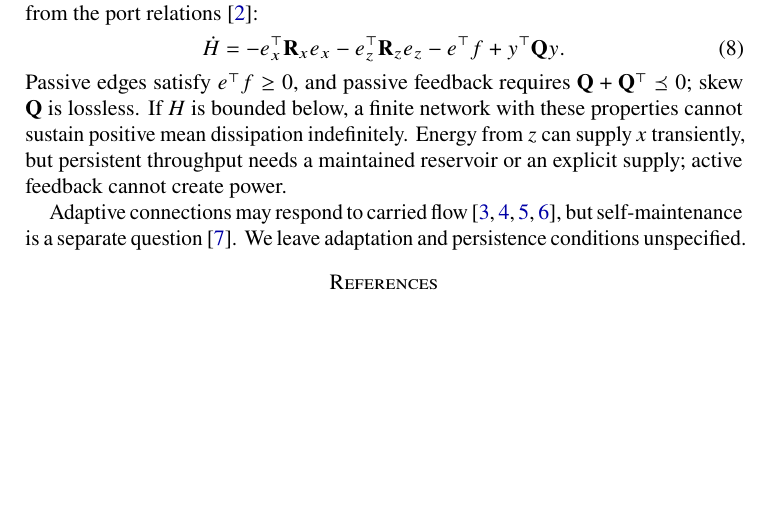
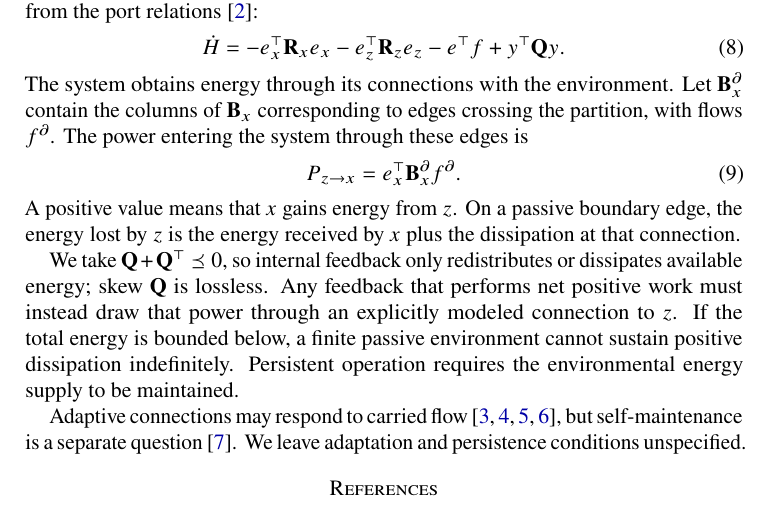
Before and after one commit to llui2/pH, a LaTeX paper (draft/main.tex): part of page 2 of 2 before the commit and part of page 2 of 3 after it, cut so that both start at the same text, the shorter picture padded with empty space. Compiled offline with pdfLaTeX.

Commit message:
Identify environmental boundary power as the source of regulation

```diff
--- a/draft/main.tex
+++ b/draft/main.tex
@@ -132,12 +132,25 @@ port relations \cite{vanderschaft2014}:
 -e^\top f+y^\top\mathbf Qy.
 \label{eq:balance}
 \end{equation}
-Passive edges satisfy $e^\top f\geq0$, and passive feedback requires
-$\mathbf Q+\mathbf Q^\top\preceq0$; skew $\mathbf Q$ is lossless.
-If $H$ is bounded below, a finite network with these properties cannot
-sustain positive mean dissipation indefinitely. Energy from $z$ can
-supply $x$ transiently, but persistent throughput needs a maintained
-reservoir or an explicit supply; active feedback cannot create power.
+The system obtains energy through its connections with the environment.
+Let $\mathbf B_x^\partial$ contain the columns of $\mathbf B_x$
+corresponding to edges crossing the partition, with flows $f^\partial$.
+The power entering the system through these edges is
+\begin{equation}
+P_{z\to x}=e_x^\top\mathbf B_x^\partial f^\partial.
+\label{eq:environment-power}
+\end{equation}
+A positive value means that $x$ gains energy from $z$. On a passive
+boundary edge, the energy lost by $z$ is the energy received by $x$
+plus the dissipation at that connection.
+
+We take $\mathbf Q+\mathbf Q^\top\preceq0$, so internal feedback only
+redistributes or dissipates available energy; skew $\mathbf Q$ is
+lossless. Any feedback that performs net positive work must instead
+draw that power through an explicitly modeled connection to $z$.
+If the total energy is bounded below, a finite passive environment
+cannot sustain positive dissipation indefinitely. Persistent operation
+requires the environmental energy supply to be maintained.
 
 Adaptive connections may respond to carried flow
 \cite{gross2008adaptive,berner2023adaptive,hu2013adaptation,stern2023learning},
```
